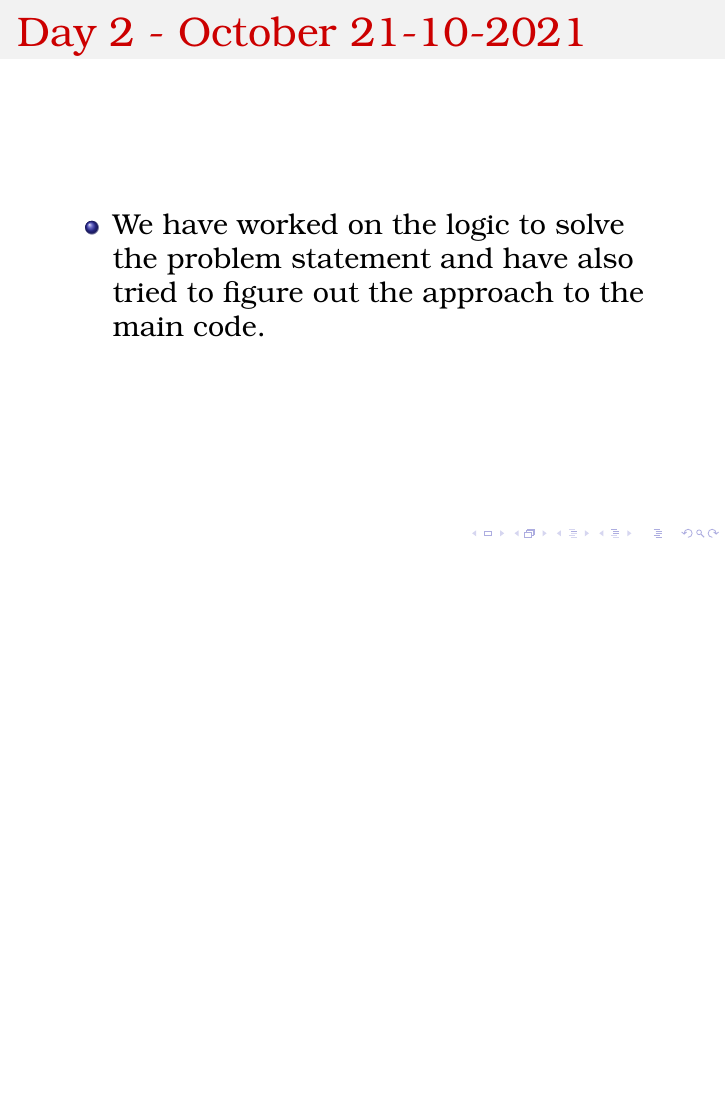
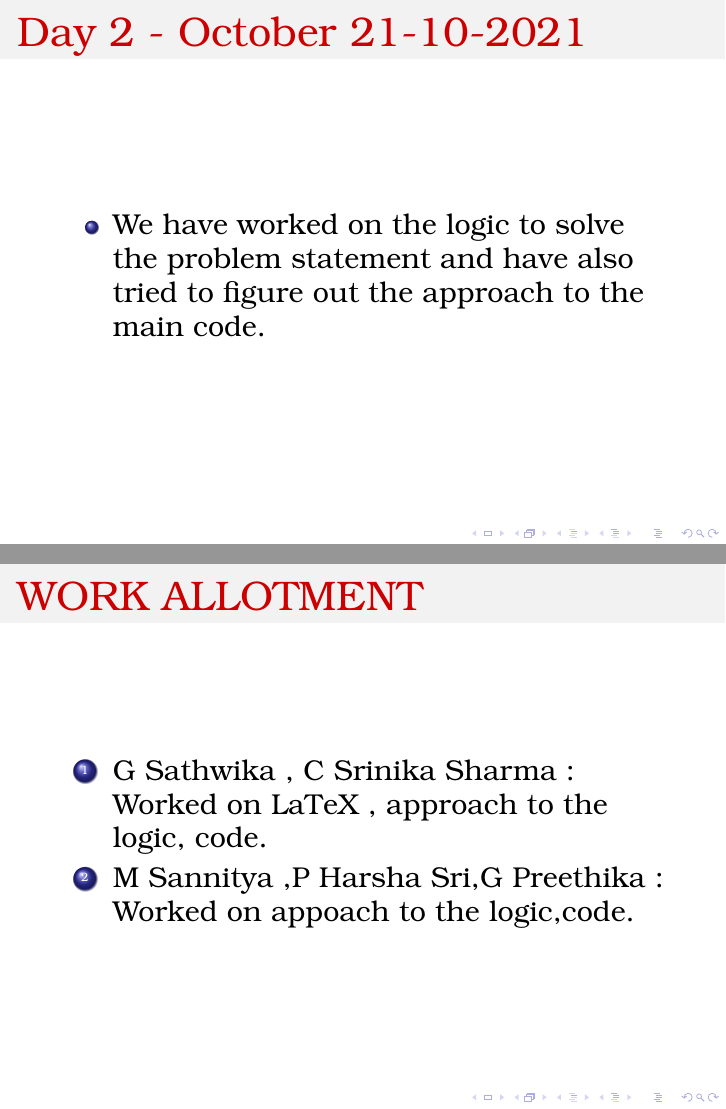
Before and after one commit to SrinikaSharma/Futoshiki-Project, LaTeX slides (SlidesDay1.tex): page 5 of 5 before the commit and pages 5 and 6 of 6 after it, the two joined at a grey line, the shorter picture padded with empty space. Compiled offline with pdfLaTeX.

Commit message:
Update SlidesDay1.tex

```diff
--- a/SlidesDay1.tex
+++ b/SlidesDay1.tex
@@ -36,23 +36,24 @@
   \end{frame}
    \begin{frame}
 	\frametitle{Rules}
-
-	\begin{enumerate}
+    \begin{enumerate}
 	    \item In a N x N puzzle the range of number's must be between 1 and N.
 	    \item No digit is repeated within row or column. No duplicates.
 	    \item Inequality constraints must be honoured: 5 > 4, 5 > 3, or 1 < 4.
 	\end{enumerate}
   \end{frame}
-
-
-  \begin{frame}
+   \begin{frame}
 	\frametitle{Day 2 - October 21-10-2021}
 
 	\begin{itemize}
 	    \item We have worked on the logic to solve the problem statement and have also tried to figure out the approach to the main code.
 	\end{itemize}
-
-  \end{frame}
-
-
+   \end{frame}
+\begin{frame}
+  \frametitle{WORK ALLOTMENT}
+  \begin{enumerate}
+      \item G Sathwika , C Srinika Sharma : Worked on LaTeX , approach to the logic, code.
+      \item M Sannitya ,P Harsha Sri,G Preethika : Worked on appoach to the logic,code.
+  \end{enumerate}
+\end{frame}
 \end{document}
```
